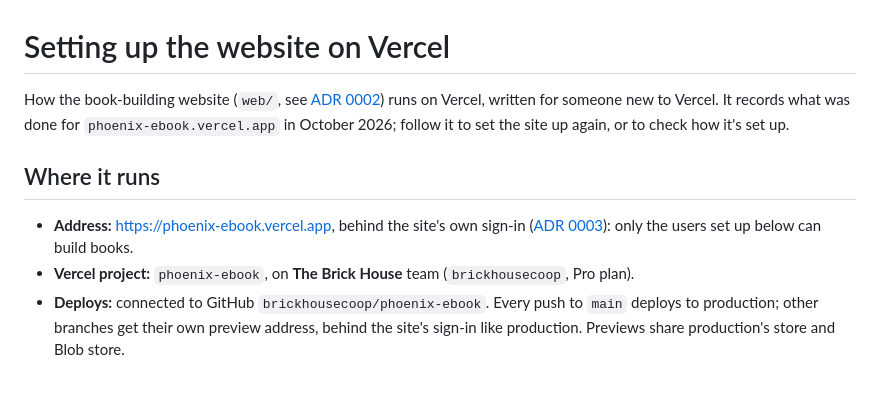
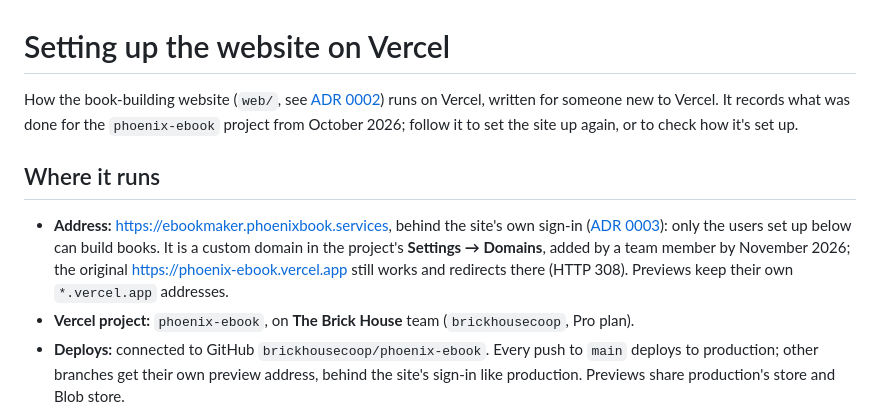
Before and after one commit to brickhousecoop/phoenix-ebook, a Markdown page: docs/website-setup.md, the part around the change. GitHub-like rendering; blank space fills up the shorter version.

```diff
--- a/docs/website-setup.md
+++ b/docs/website-setup.md
@@ -1,10 +1,10 @@
 # Setting up the website on Vercel
 
-How the book-building website (`web/`, see [ADR 0002](adr/0002-website-on-vercel-calls-the-library.md)) runs on Vercel, written for someone new to Vercel. It records what was done for `phoenix-ebook.vercel.app` in October 2026; follow it to set the site up again, or to check how it's set up.
+How the book-building website (`web/`, see [ADR 0002](adr/0002-website-on-vercel-calls-the-library.md)) runs on Vercel, written for someone new to Vercel. It records what was done for the `phoenix-ebook` project from October 2026; follow it to set the site up again, or to check how it's set up.
 
 ## Where it runs
 
-- **Address:** <https://phoenix-ebook.vercel.app>, behind the site's own sign-in ([ADR 0003](adr/0003-website-sign-in-own-passwords.md)): only the users set up below can build books.
+- **Address:** <https://ebookmaker.phoenixbook.services>, behind the site's own sign-in ([ADR 0003](adr/0003-website-sign-in-own-passwords.md)): only the users set up below can build books. It is a custom domain in the project's **Settings → Domains**, added by a team member by November 2026; the original <https://phoenix-ebook.vercel.app> still works and redirects there (HTTP 308). Previews keep their own `*.vercel.app` addresses.
 - **Vercel project:** `phoenix-ebook`, on **The Brick House** team (`brickhousecoop`, Pro plan).
 - **Deploys:** connected to GitHub `brickhousecoop/phoenix-ebook`. Every push to `main` deploys to production; other branches get their own preview address, behind the site's sign-in like production. Previews share production's store and Blob store.
 - **Configuration in the repo:**
```
Also changed, not shown: CLAUDE.md (+1 -1 lines), README.md (+1 -1 lines).
